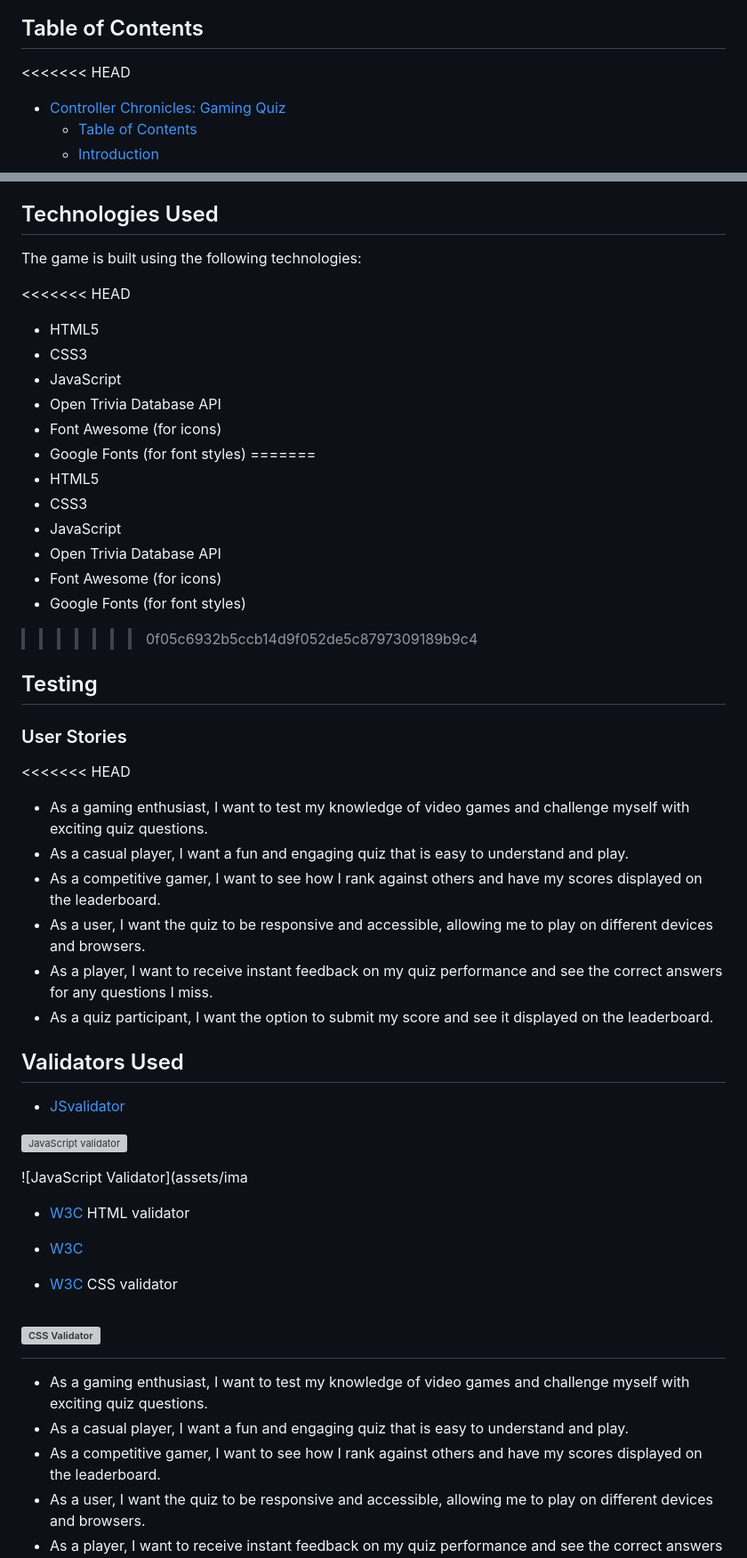
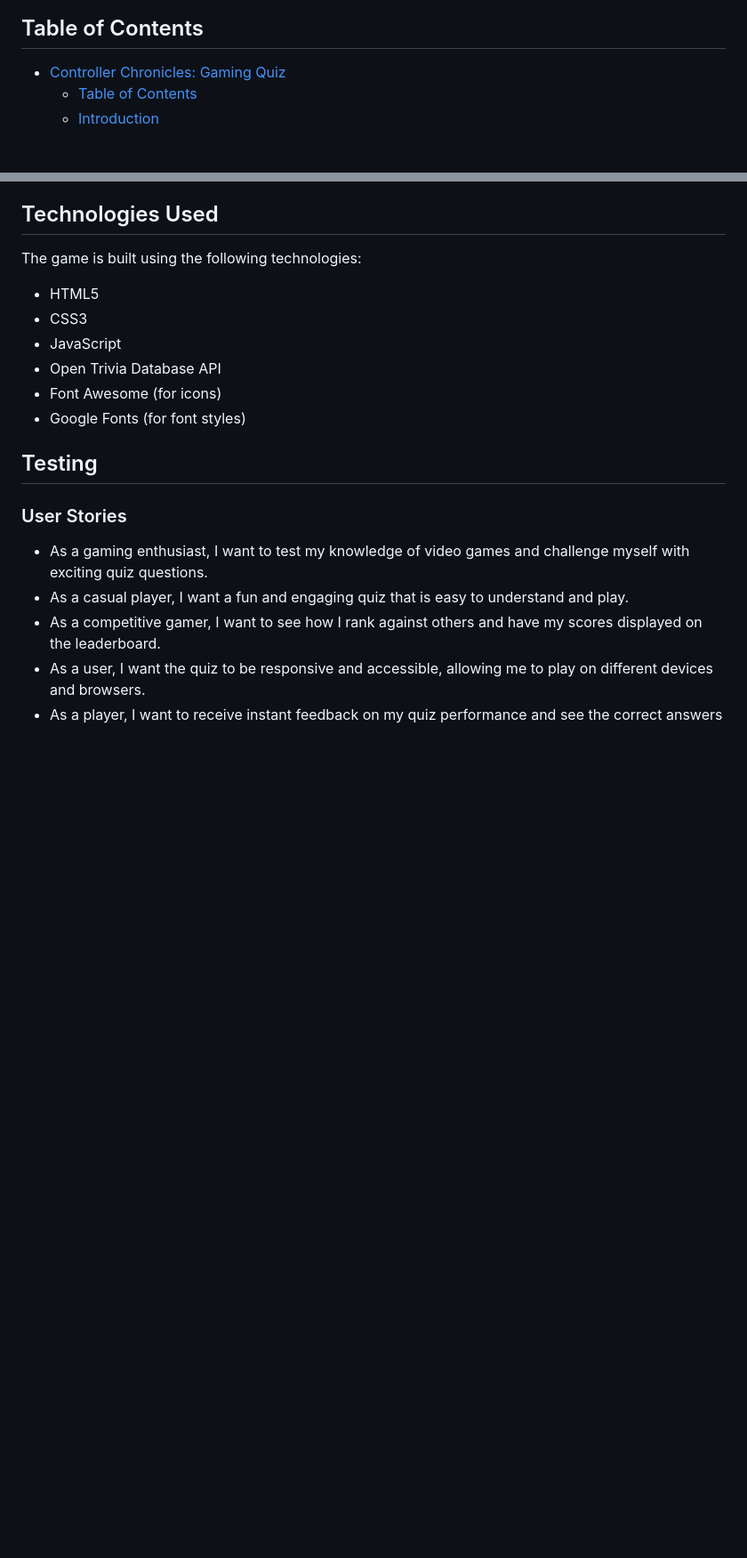
Before and after one commit to jay-o-sullivan/video-games-quiz, a Markdown page: README.md, 2 parts joined by grey strips. Shown: that part at 89% size. Rendered like a GitHub page; blank space fills up the shorter version; grey boxes are pictures that could not be loaded.

```diff
--- a/README.md
+++ b/README.md
@@ -4,7 +4,6 @@
 
 ## Table of Contents
 
-<<<<<<< HEAD
 - [Controller Chronicles: Gaming Quiz](#controller-chronicles-gaming-quiz)
   - [Table of Contents](#table-of-contents)
   - [Introduction](#introduction)
@@ -88,14 +61,6 @@ Controller Chronicles: Gaming Quiz is an interactive quiz game that tests your k
 
 The game is built using the following technologies:
 
-<<<<<<< HEAD
-- HTML5
-- CSS3
-- JavaScript
-- Open Trivia Database API
-- Font Awesome (for icons)
-- Google Fonts (for font styles)
-=======
  -   HTML5
  -   CSS3
  -   JavaScript
@@ -103,34 +68,11 @@ The game is built using the following technologies:
  -   Font Awesome (for icons)
  -   Google Fonts (for font styles)
 
->>>>>>> 0f05c6932b5ccb14d9f052de5c8797309189b9c4
 
 ## Testing
 
 ### User Stories
 
-<<<<<<< HEAD
-- As a gaming enthusiast, I want to test my knowledge of video games and challenge myself with exciting quiz questions.
-- As a casual player, I want a fun and engaging quiz that is easy to understand and play.
-- As a competitive gamer, I want to see how I rank against others and have my scores displayed on the leaderboard.
-- As a user, I want the quiz to be responsive and accessible, allowing me to play on different devices and browsers.
-- As a player, I want to receive instant feedback on my quiz performance and see the correct answers for any questions I miss.
-- As a quiz participant, I want the option to submit my score and see it displayed on the leaderboard.
-
-## Validators Used
-
-- [JSvalidator](https://jsvalidator.com/)
-
-![JavaScript validator](assets/images/js-check.PNG)
-
-![JavaScript Validator](assets/ima
-- [W3C](https://validator.w3.org/)   HTML validator
-
-- [W3C](https://jigsaw.w3.org/css-validator/)
-- [W3C](https://jigsaw.w3.org/css-validator/)   CSS validator
-
-![CSS Validator](assets/images/css-check.PNG)
-=======
 -    As a gaming enthusiast, I want to test my knowledge of video games and challenge myself with exciting quiz questions.
 -    As a casual player, I want a fun and engaging quiz that is easy to understand and play.
 -    As a competitive gamer, I want to see how I rank against others and have my scores displayed on the leaderboard.
```
Also changed, not shown: other parts of README.md (+1 -90 lines).
